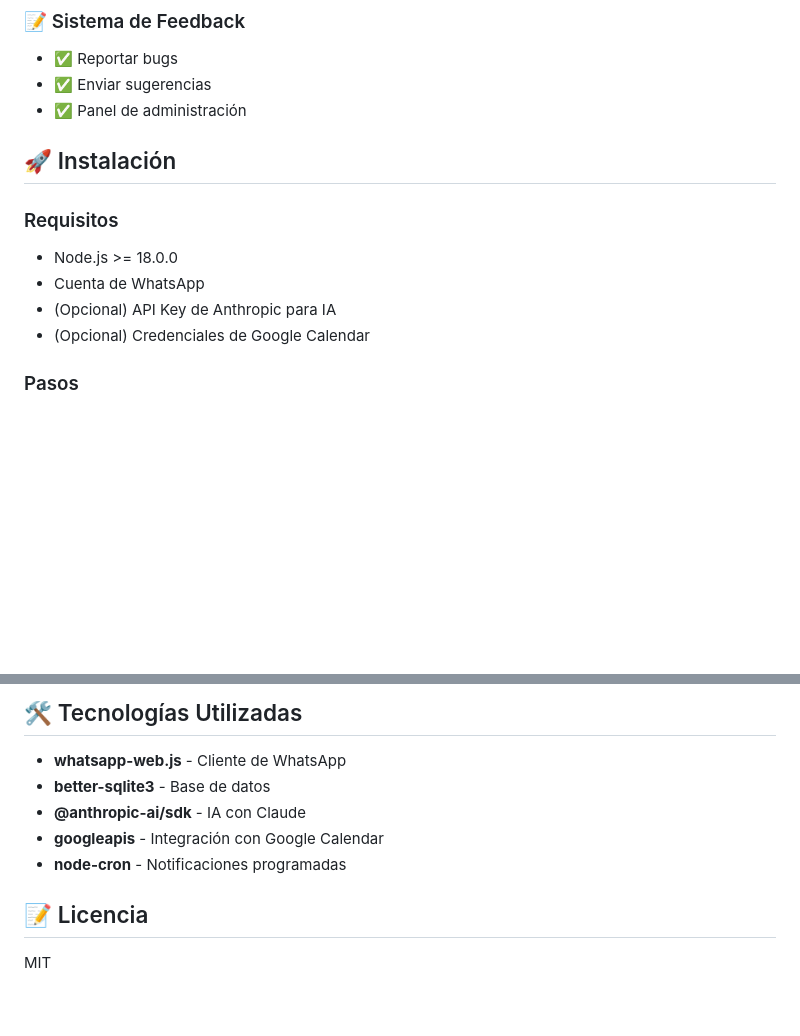
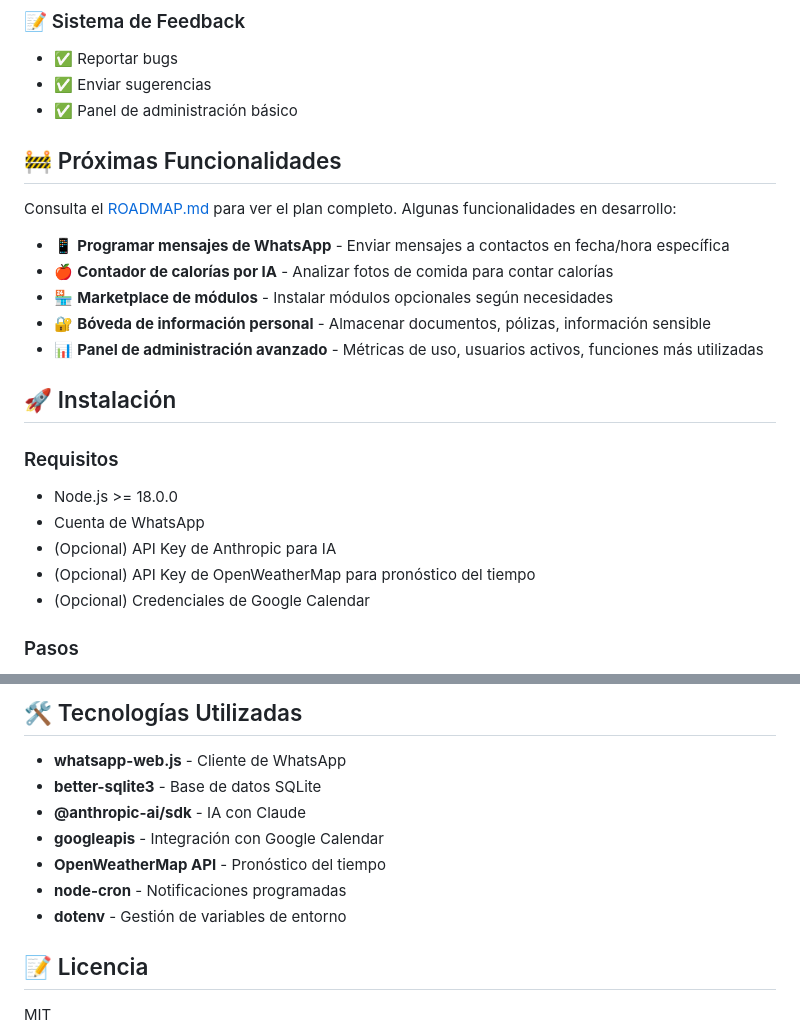
Before and after one commit to mendozaxmenos-create/milobot, a Markdown page: README.md, 2 parts joined by grey strips. Rendered like a GitHub page; blank space fills up the shorter version.

```diff
--- a/README.md
+++ b/README.md
@@ -32,7 +44,17 @@ Bot inteligente de WhatsApp con funcionalidades de calendario, gestión de gasto
 ### 📝 Sistema de Feedback
 - ✅ Reportar bugs
 - ✅ Enviar sugerencias
-- ✅ Panel de administración
+- ✅ Panel de administración básico
+
+## 🚧 Próximas Funcionalidades
+
+Consulta el [ROADMAP.md](ROADMAP.md) para ver el plan completo. Algunas funcionalidades en desarrollo:
+
+- 📱 **Programar mensajes de WhatsApp** - Enviar mensajes a contactos en fecha/hora específica
+- 🍎 **Contador de calorías por IA** - Analizar fotos de comida para contar calorías
+- 🏪 **Marketplace de módulos** - Instalar módulos opcionales según necesidades
+- 🔐 **Bóveda de información personal** - Almacenar documentos, pólizas, información sensible
+- 📊 **Panel de administración avanzado** - Métricas de uso, usuarios activos, funciones más utilizadas
 
 ## 🚀 Instalación
 
@@ -40,6 +62,7 @@ Bot inteligente de WhatsApp con funcionalidades de calendario, gestión de gasto
 - Node.js >= 18.0.0
 - Cuenta de WhatsApp
 - (Opcional) API Key de Anthropic para IA
+- (Opcional) API Key de OpenWeatherMap para pronóstico del tiempo
 - (Opcional) Credenciales de Google Calendar
 
 ### Pasos
@@ -149,10 +227,12 @@ Las notificaciones se envían automáticamente X minutos antes de cada evento. P
 ## 🛠️ Tecnologías Utilizadas
 
 - **whatsapp-web.js** - Cliente de WhatsApp
-- **better-sqlite3** - Base de datos
+- **better-sqlite3** - Base de datos SQLite
 - **@anthropic-ai/sdk** - IA con Claude
 - **googleapis** - Integración con Google Calendar
+- **OpenWeatherMap API** - Pronóstico del tiempo
 - **node-cron** - Notificaciones programadas
+- **dotenv** - Gestión de variables de entorno
 
 ## 📝 Licencia
 
```
Also changed, not shown: other parts of README.md (+83 -16 lines).
